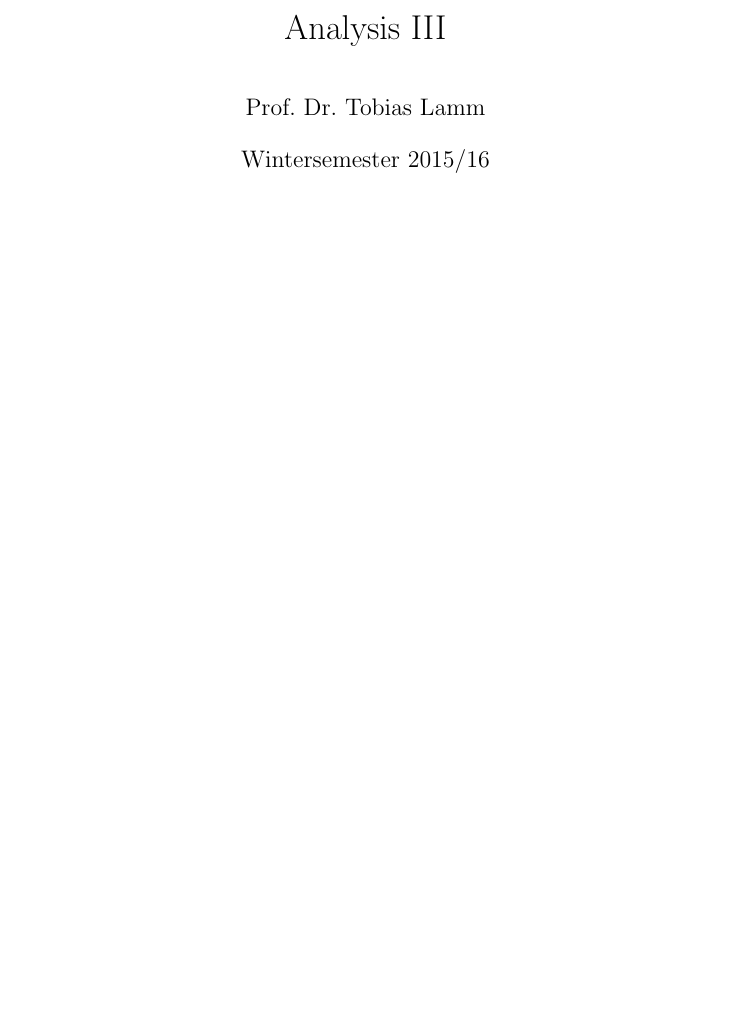
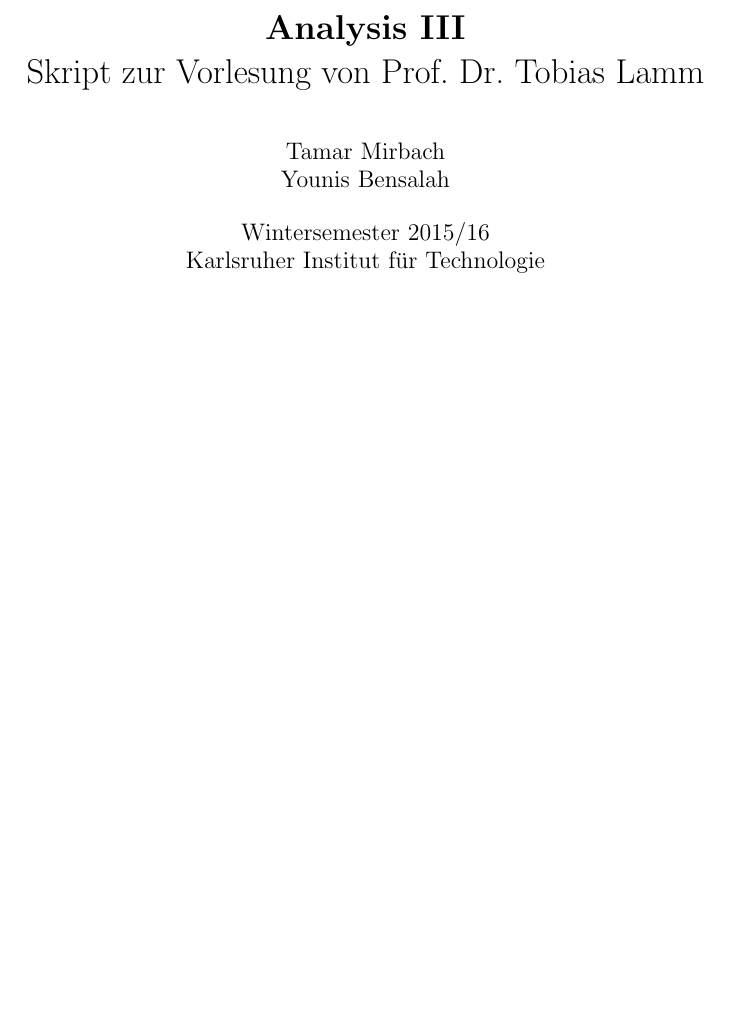
Before and after one commit to makimirbach/AnaIII, a LaTeX book (AnaIII.tex): part of page 1 of 5, cut so that both start at the same text, the shorter picture padded with empty space. Compiled offline with pdfLaTeX.

Commit message:
Title etc.

```diff
--- a/AnaIII.tex
+++ b/AnaIII.tex
@@ -10,9 +10,9 @@
 
 \begin{document}
 
-\title{Analysis III}
-\author{Prof. Dr. Tobias Lamm}
-\date{Wintersemester 2015/16}
+\title{\textbf{Analysis III}\\ Skript zur Vorlesung von Prof. Dr. Tobias Lamm}
+\author{Tamar Mirbach\\ Younis Bensalah}
+\date{Wintersemester 2015/16\\ Karlsruher Institut für Technologie}
 
 \maketitle
 
```
